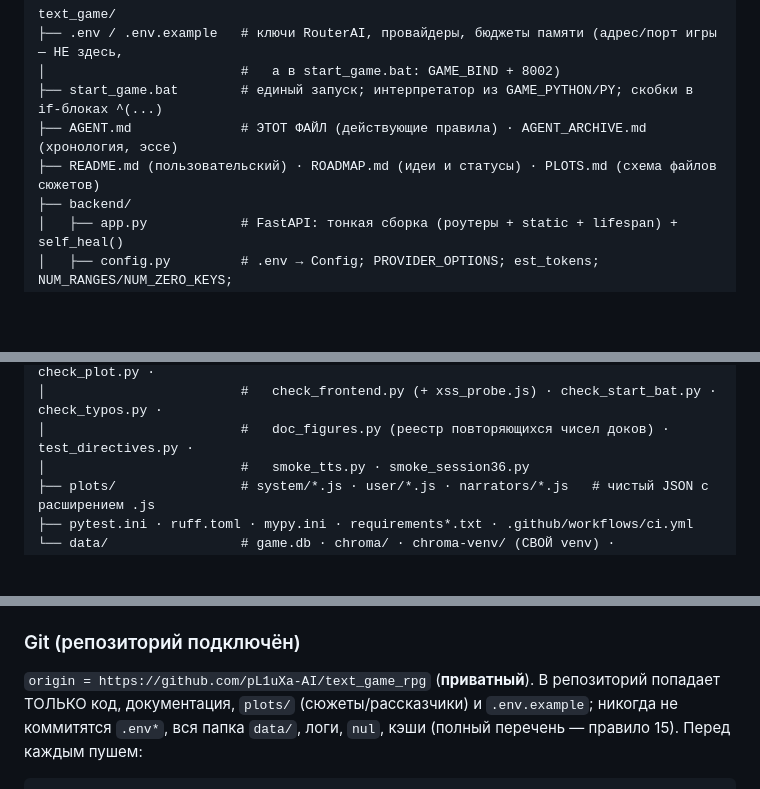
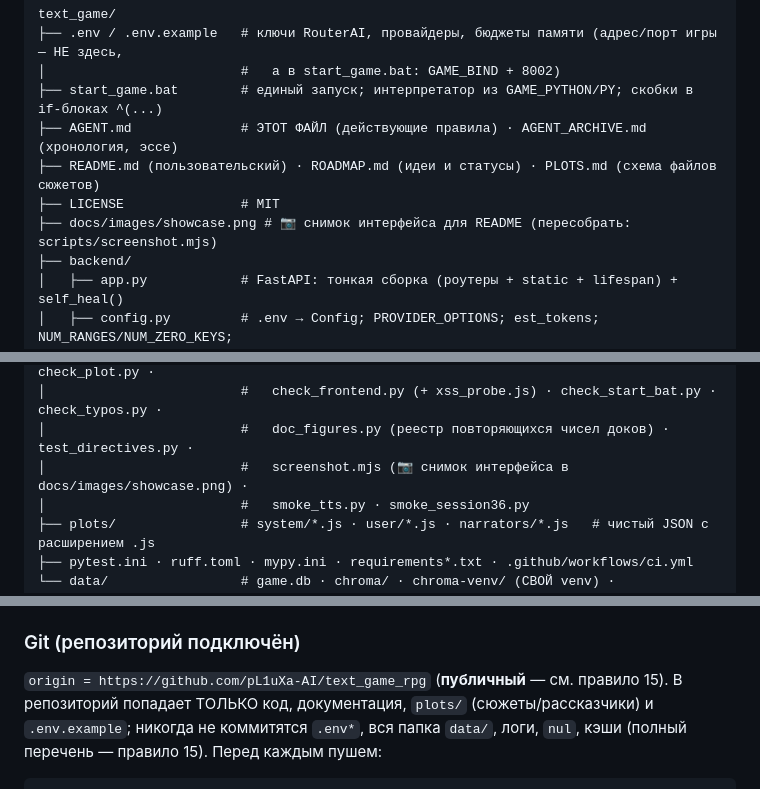
Before and after one commit to pL1uXa-AI/text_game_rpg, a Markdown page: AGENT.md, 3 parts joined by grey strips. Drawn GitHub-style; blank space fills up the shorter version.

````diff
--- a/AGENT.md
+++ b/AGENT.md
@@ -555,6 +555,8 @@ text_game/
 ├── start_game.bat        # единый запуск; интерпретатор из GAME_PYTHON/PY; скобки в if-блоках ^(...)
 ├── AGENT.md              # ЭТОТ ФАЙЛ (действующие правила) · AGENT_ARCHIVE.md (хронология, эссе)
 ├── README.md (пользовательский) · ROADMAP.md (идеи и статусы) · PLOTS.md (схема файлов сюжетов)
+├── LICENSE               # MIT
+├── docs/images/showcase.png # 📷 снимок интерфейса для README (пересобрать: scripts/screenshot.mjs)
 ├── backend/
 │   ├── app.py            # FastAPI: тонкая сборка (роутеры + static + lifespan) + self_heal()
 │   ├── config.py         # .env → Config; PROVIDER_OPTIONS; est_tokens; NUM_RANGES/NUM_ZERO_KEYS;
@@ -606,6 +608,7 @@ text_game/
 ├── scripts/              # start_chroma.bat · setup_env.bat · setup_tts.bat · check_plot.py ·
 │                         #   check_frontend.py (+ xss_probe.js) · check_start_bat.py · check_typos.py ·
 │                         #   doc_figures.py (реестр повторяющихся чисел доков) · test_directives.py ·
+│                         #   screenshot.mjs (📷 снимок интерфейса в docs/images/showcase.png) ·
 │                         #   smoke_tts.py · smoke_session36.py
 ├── plots/                # system/*.js · user/*.js · narrators/*.js   # чистый JSON с расширением .js
 ├── pytest.ini · ruff.toml · mypy.ini · requirements*.txt · .github/workflows/ci.yml
@@ -808,7 +811,7 @@ ls data/backups/                                  # стартовый сним
 `mypy -p backend` + скан секретов.
 
 ### Git (репозиторий подключён)
-`origin = https://github.com/pL1uXa-AI/text_game_rpg` (**приватный**). В репозиторий попадает ТОЛЬКО
+`origin = https://github.com/pL1uXa-AI/text_game_rpg` (**публичный** — см. правило 15). В репозиторий попадает ТОЛЬКО
 код, документация, `plots/` (сюжеты/рассказчики) и `.env.example`; никогда не коммитятся `.env*`,
 вся папка `data/`, логи, `nul`, кэши (полный перечень — правило 15). Перед каждым пушем:
 ```bash
````
Also changed, not shown: other parts of AGENT.md (+1 -1 lines), README.md (+7 -0 lines), ROADMAP.md (+1 -1 lines), docs/images/showcase.png (added), 3 other files.
